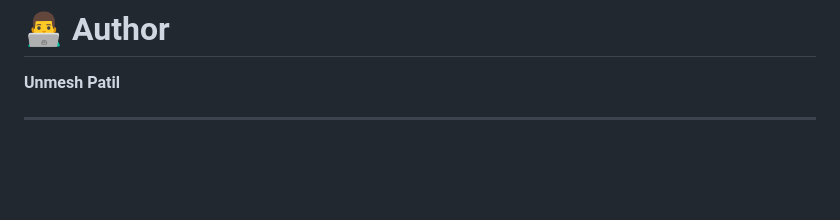
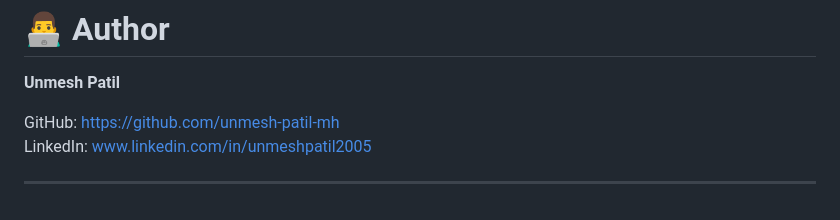
Before and after one commit to unmesh-patil-mh/X-Clone-TailwindCss, a Markdown page: README.md, the part around the change. Drawn GitHub-style; blank space fills up the shorter version.

```diff
--- a/README.md
+++ b/README.md
@@ -234,5 +234,7 @@ All UI design credit belongs to Twitter (X).
 
 **Unmesh Patil**
 
+GitHub: https://github.com/unmesh-patil-mh <br>
+LinkedIn: www.linkedin.com/in/unmeshpatil2005
 
 ---
```
